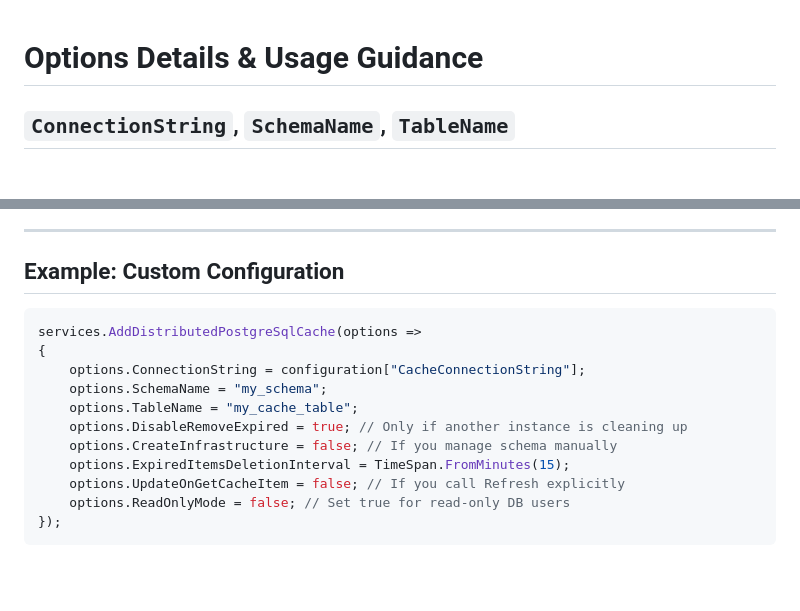
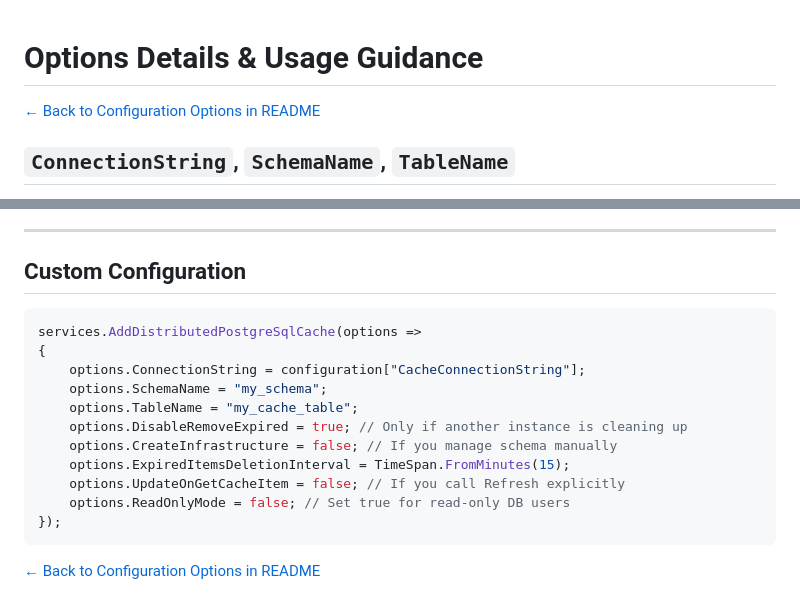
Before and after one commit to leonibr/community-extensions-cache-postgres, a Markdown page: docs/OptionsDetails.md, 2 parts joined by grey strips. Drawn GitHub-style; blank space fills up the shorter version.

Commit message:
docs: Update OptionsDetails with navigation links
- Added back navigation links

````diff
--- a/docs/OptionsDetails.md
+++ b/docs/OptionsDetails.md
@@ -1,4 +1,6 @@
 # Options Details & Usage Guidance
+
+[← Back to Configuration Options in README](../README.md#configuration-options)
 
 ## `ConnectionString`, `SchemaName`, `TableName`
 
@@ -81,7 +83,7 @@
 
 ---
 
-## Example: Custom Configuration
+## Custom Configuration
 
 ```csharp
 services.AddDistributedPostgreSqlCache(options =>
@@ -96,3 +98,5 @@ services.AddDistributedPostgreSqlCache(options =>
     options.ReadOnlyMode = false; // Set true for read-only DB users
 });
 ```
+
+[← Back to Configuration Options in README](../README.md#configuration-options)
````
